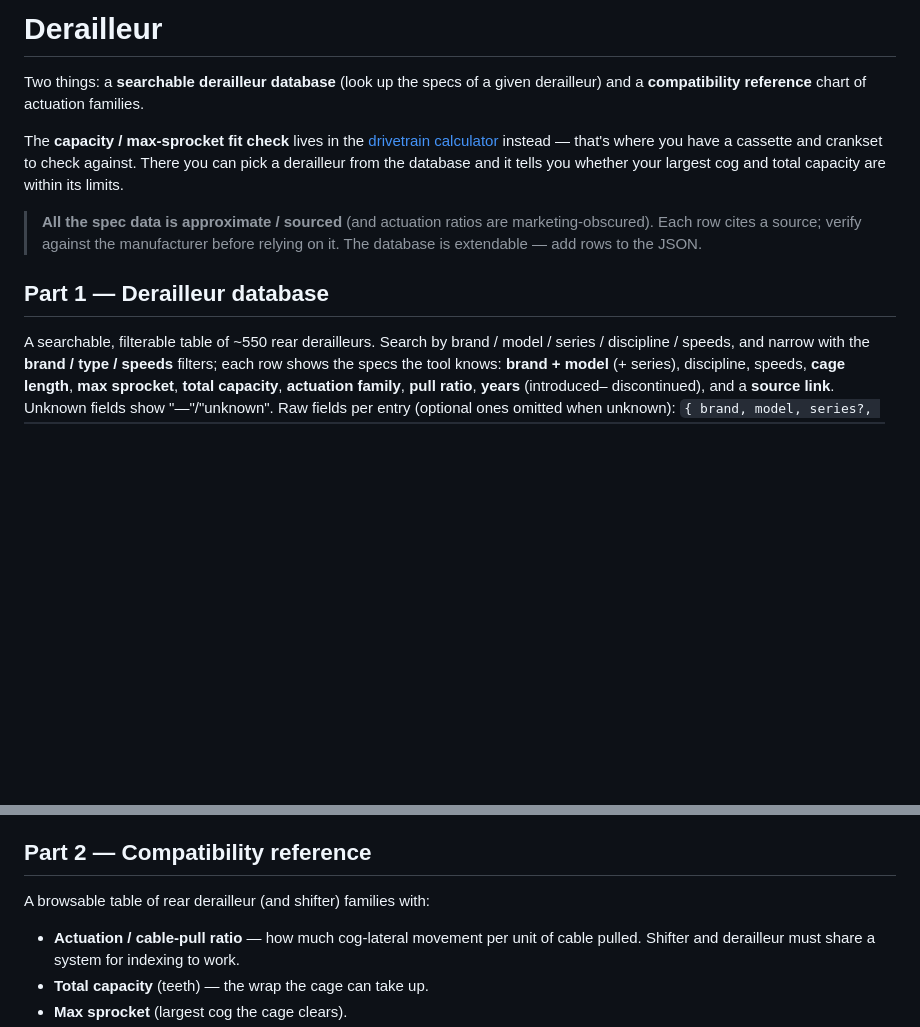
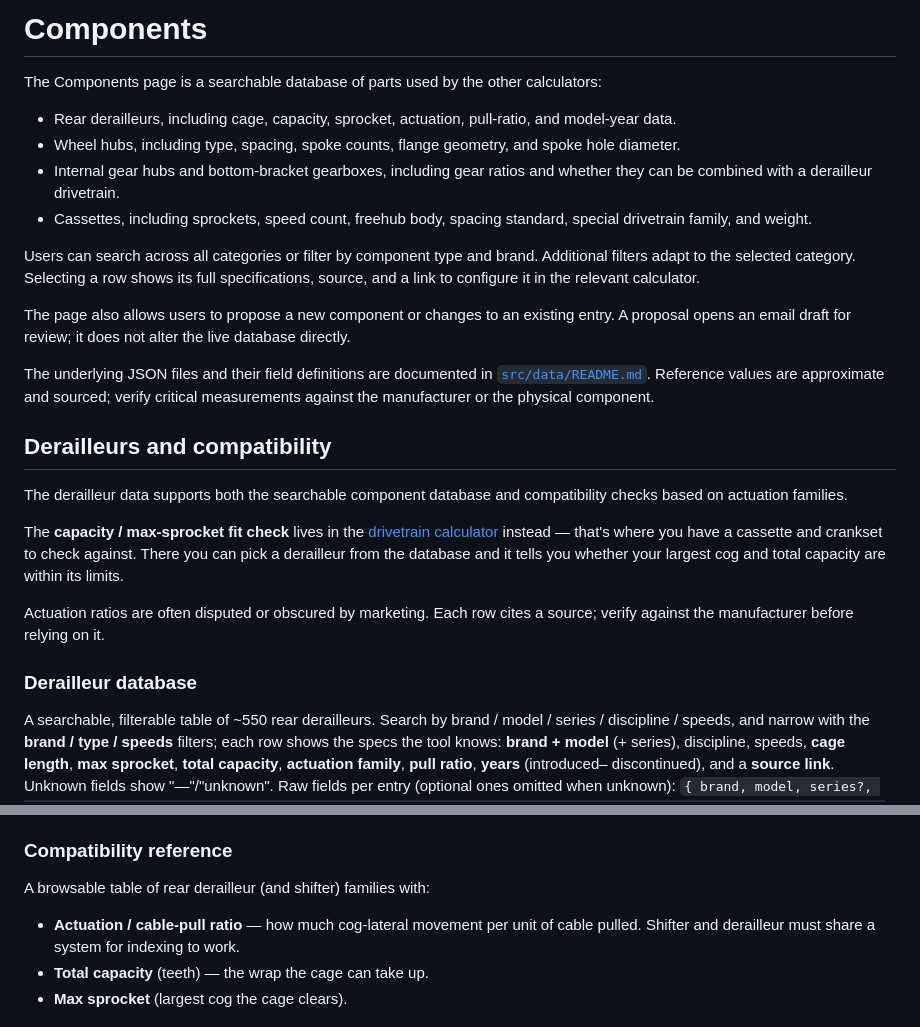
Before and after one commit to jechter/bike-calculator, a Markdown page: docs/calculators/components.md, 2 parts joined by grey strips. Rendered like a GitHub page; blank space fills up the shorter version.

```diff
--- a/docs/calculators/derailleur-compatibility.md
+++ b/docs/calculators/components.md
@@ -1,7 +1,35 @@
-# Derailleur
+# Components
 
-Two things: a **searchable derailleur database** (look up the specs of a given
-derailleur) and a **compatibility reference** chart of actuation families.
+The Components page is a searchable database of parts used by the other
+calculators:
+
+- Rear derailleurs, including cage, capacity, sprocket, actuation, pull-ratio,
+  and model-year data.
+- Wheel hubs, including type, spacing, spoke counts, flange geometry, and spoke
+  hole diameter.
+- Internal gear hubs and bottom-bracket gearboxes, including gear ratios and
+  whether they can be combined with a derailleur drivetrain.
+- Cassettes, including sprockets, speed count, freehub body, spacing standard,
+  special drivetrain family, and weight.
+
+Users can search across all categories or filter by component type and brand.
+Additional filters adapt to the selected category. Selecting a row shows its
+full specifications, source, and a link to configure it in the relevant
+calculator.
+
+The page also allows users to propose a new component or changes to an existing
+entry. A proposal opens an email draft for review; it does not alter the live
+database directly.
+
+The underlying JSON files and their field definitions are documented in
+[`src/data/README.md`](../../src/data/README.md). Reference values are
+approximate and sourced; verify critical measurements against the manufacturer
+or the physical component.
+
+## Derailleurs and compatibility
+
+The derailleur data supports both the searchable component database and
+compatibility checks based on actuation families.
 
 The **capacity / max-sprocket fit check** lives in the
 [drivetrain calculator](drivetrain.md) instead — that's where you have a
@@ -9,11 +37,10 @@ cassette and crankset to check against. There you can pick a derailleur from the
 database and it tells you whether your largest cog and total capacity are within
 its limits.
 
-> **All the spec data is approximate / sourced** (and actuation ratios are
-> marketing-obscured). Each row cites a source; verify against the manufacturer
-> before relying on it. The database is extendable — add rows to the JSON.
+Actuation ratios are often disputed or obscured by marketing. Each row cites a
+source; verify against the manufacturer before relying on it.
 
-## Part 1 — Derailleur database
+### Derailleur database
 
 A searchable, filterable table of ~550 rear derailleurs. Search by brand /
 model / series / discipline / speeds, and narrow with the **brand / type /
@@ -43,7 +70,7 @@ or shifter-specific pull (Microshift Advent/Advent X/Sword, Box Prime 9, TRP,
 Ingrid, closed wireless systems like WheelTop/L-TWOO eRX) — and genuinely
 ambiguous cases — are left "unknown" rather than guessed.
 
-## Part 2 — Compatibility reference
+### Compatibility reference
 
 A browsable table of rear derailleur (and shifter) families with:
 
```
Also changed, not shown: README.md (+12 -7 lines), docs/calculators/drivetrain.md (+1 -1 lines), docs/images/drivetrain.png, docs/images/framesize.png (added), 1 other file.
